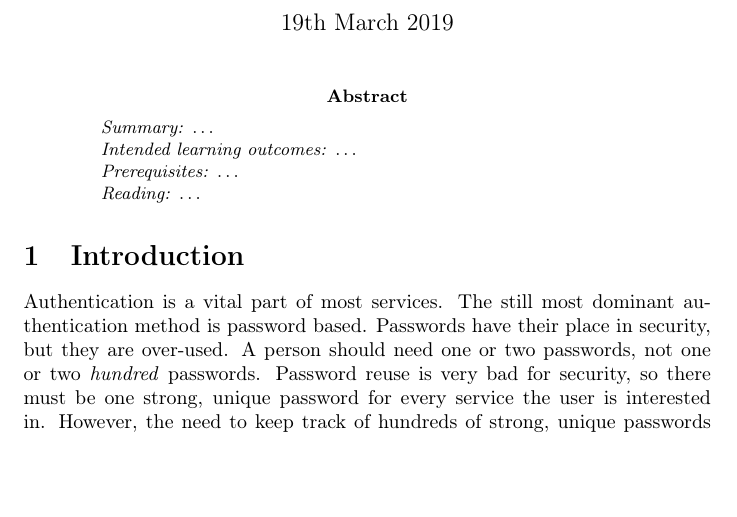
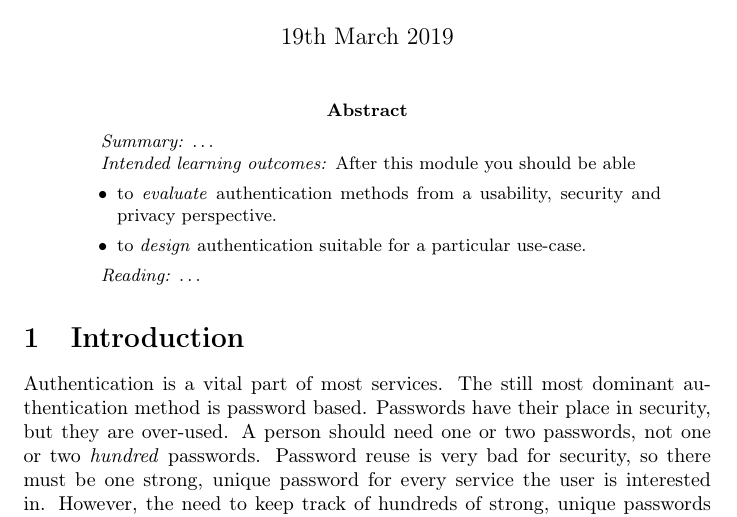
Before and after one commit to OpenSecEd/auth, a LaTeX paper (eval-design-lab/eval-design-lab-notes.tex, which reads eval-design-lab/abstract.tex): part of page 1 of 2, cut so that both start at the same text, the shorter picture padded with empty space. Compiled offline with pdfLaTeX; a LaTeX package or settings file that is missing is left out.

Commit message:
Adds ILOs to abstract

```diff
--- a/eval-design-lab/abstract.tex
+++ b/eval-design-lab/abstract.tex
@@ -1,22 +1,13 @@
-% What's the problem?
-% Why is it a problem? Research gap left by other approaches?
-% Why is it important? Why care?
-% What's the approach? How to solve the problem?
-% What's the findings? How was it evaluated, what are the results, limitations,
-% what remains to be done?
-
-% XXX Summary
 \emph{Summary:}
 \dots
 
-% XXX Motivation and intended learning outcomes
 \emph{Intended learning outcomes:}
-\dots
+After this module you should be able
+\begin{itemize}
+  \item to \emph{evaluate} authentication methods from a usability, security
+    and privacy perspective.
+  \item to \emph{design} authentication suitable for a particular use-case.
+\end{itemize}
 
-% XXX Prerequisites
-\emph{Prerequisites:}
-\dots
-
-% XXX Reading material
 \emph{Reading:}
 \dots
```
